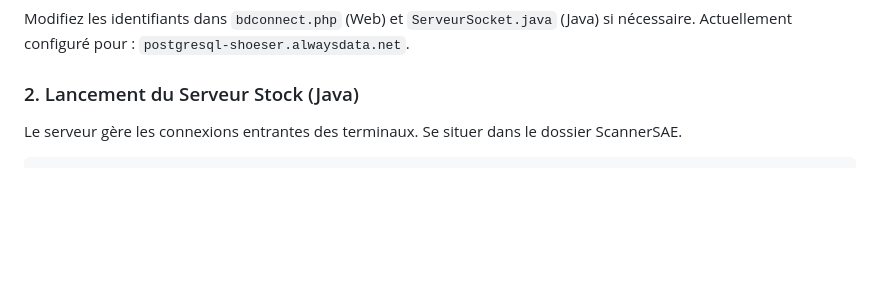
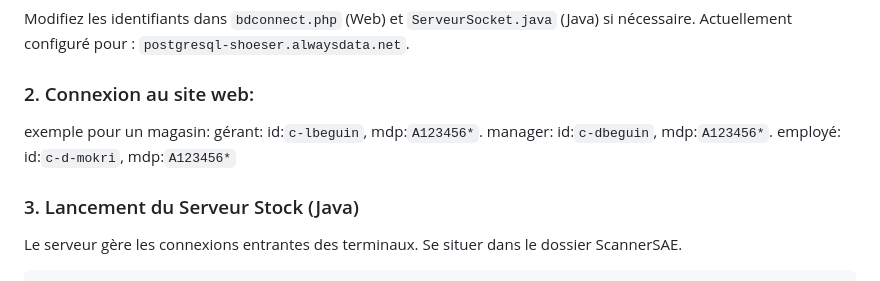
Before and after one commit to Voute-Nox/Shoeser, a Markdown page: README.md, the part around the change. Drawn GitHub-style; blank space fills up the shorter version.

````diff
--- a/README.md
+++ b/README.md
@@ -66,7 +66,13 @@ Le projet repose sur une architecture hybride :
 Modifiez les identifiants dans `bdconnect.php` (Web) et `ServeurSocket.java` (Java) si nécessaire.
 Actuellement configuré pour : `postgresql-shoeser.alwaysdata.net`.
 
-### 2. Lancement du Serveur Stock (Java)
+### 2. Connexion au site web:
+exemple pour un magasin:
+gérant: id:`c-lbeguin`, mdp:`A123456*`.
+manager: id:`c-dbeguin`, mdp:`A123456*`.
+employé: id:`c-d-mokri`, mdp:`A123456*`
+
+### 3. Lancement du Serveur Stock (Java)
 Le serveur gère les connexions entrantes des terminaux.
 Se situer dans le dossier ScannerSAE.
 ```bash
````
